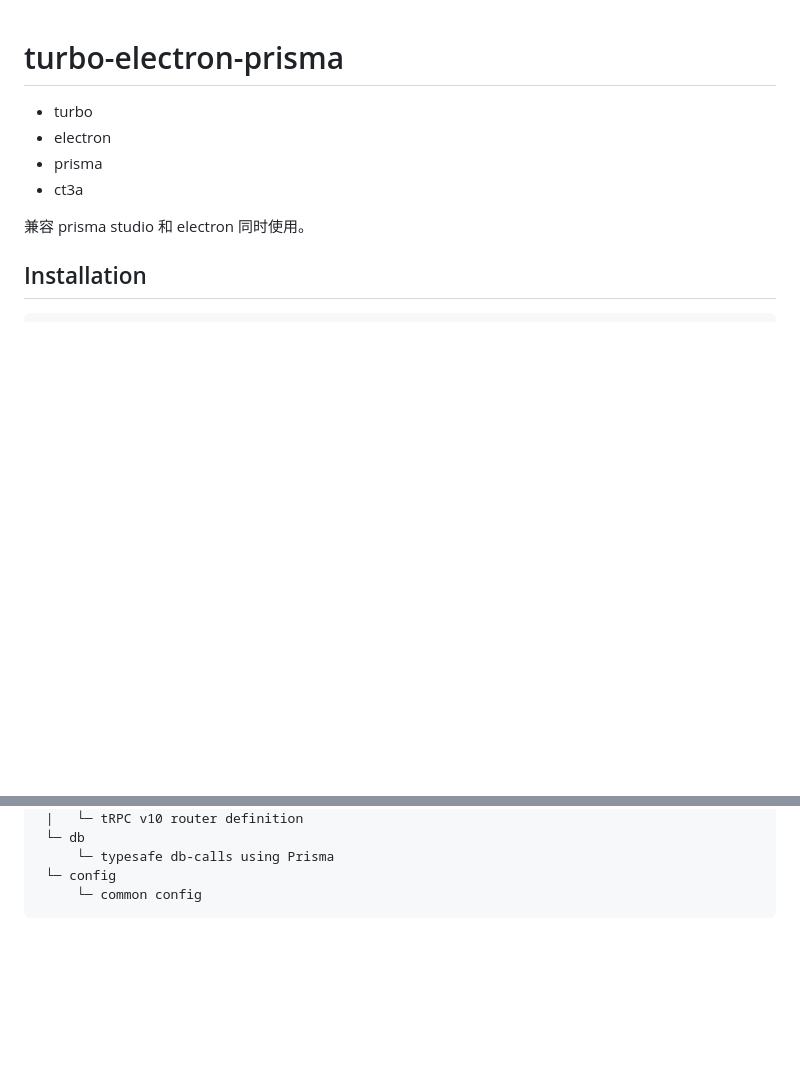
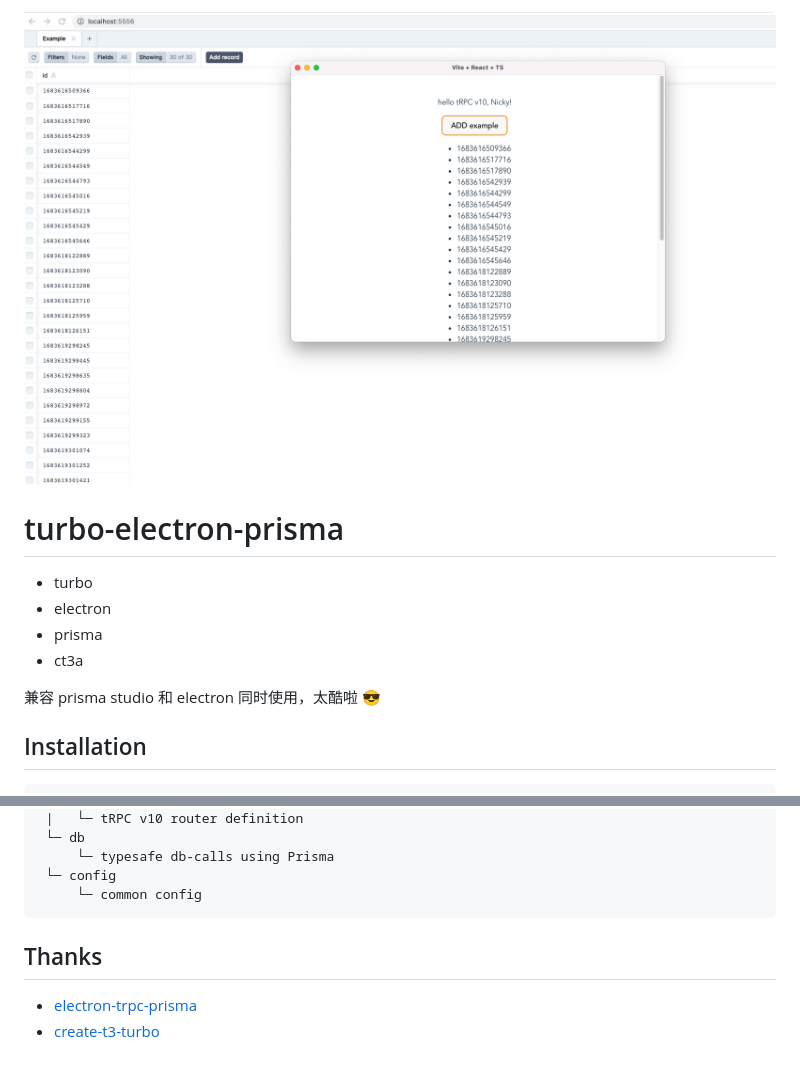
Before and after one commit to rao-pics/turbo-electron-prisma, a Markdown page: README.md, 2 parts joined by grey strips. GitHub-like rendering; pictures changed too: preview.png (added); blank space fills up the shorter version.

````diff
--- a/README.md
+++ b/README.md
@@ -1,3 +1,5 @@
+![](./preview.png)
+
 # turbo-electron-prisma
 
 - turbo
@@ -5,7 +7,7 @@
 - prisma
 - ct3a
 
-兼容 prisma studio 和 electron 同时使用。
+兼容 prisma studio 和 electron 同时使用，太酷啦 😎
 
 ## Installation
 
@@ -31,3 +33,8 @@ packages
  └─ config
      └─ common config
 ```
+
+## Thanks
+
+- [electron-trpc-prisma](https://github.com/NickyMeuleman/electron-trpc-prisma)
+- [create-t3-turbo](https://github.com/t3-oss/create-t3-turbo)
````
Also changed, not shown: 1 other file.
